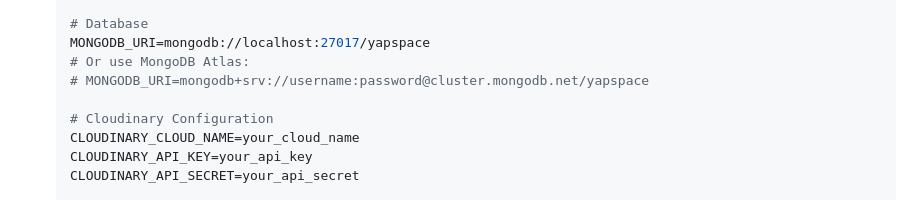
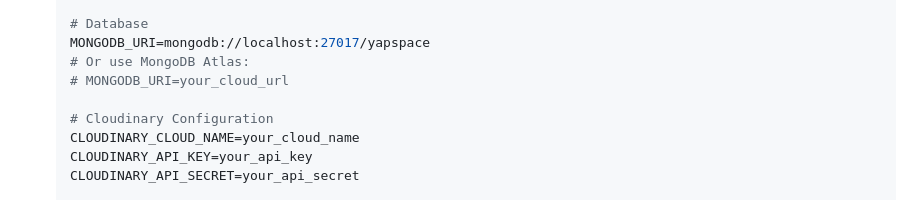
Before and after one commit to ayush00git/YapSpace, a Markdown page: README.md, the part around the change. Rendered like a GitHub page.

```diff
--- a/README.md
+++ b/README.md
@@ -101,7 +101,7 @@ Ensure you have the following installed:
    # Database
    MONGODB_URI=mongodb://localhost:27017/yapspace
    # Or use MongoDB Atlas:
-   # MONGODB_URI=mongodb+srv://username:password@cluster.mongodb.net/yapspace
+   # MONGODB_URI=your_cloud_url
 
    # Cloudinary Configuration
    CLOUDINARY_CLOUD_NAME=your_cloud_name
```
